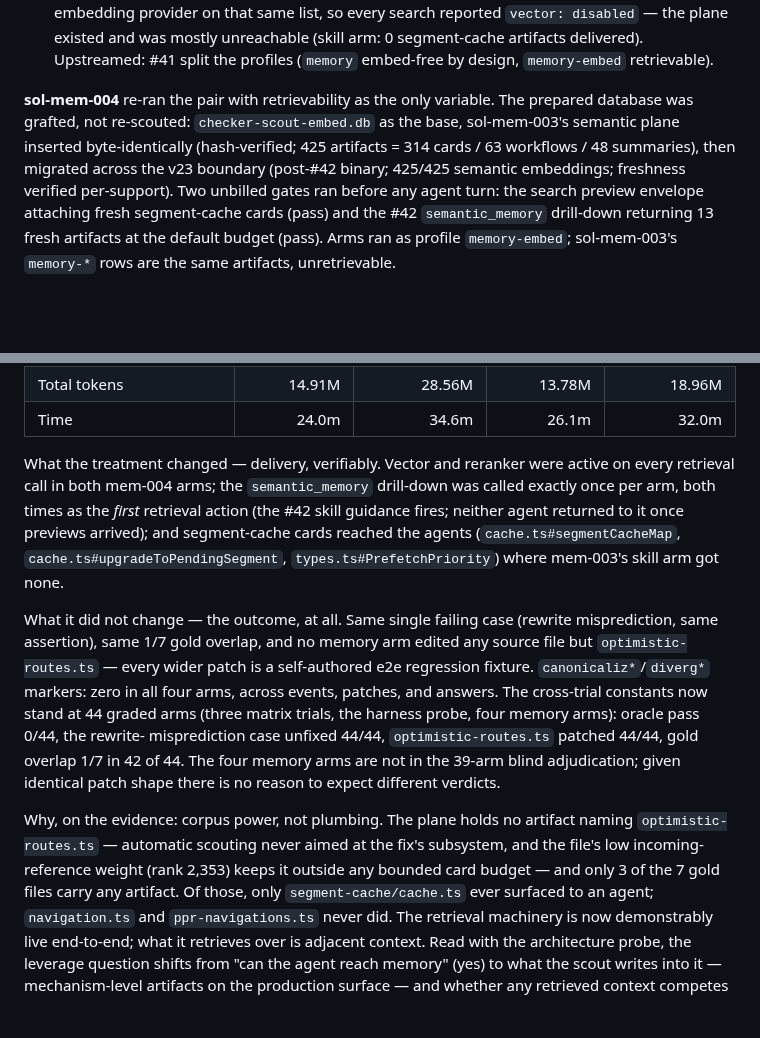
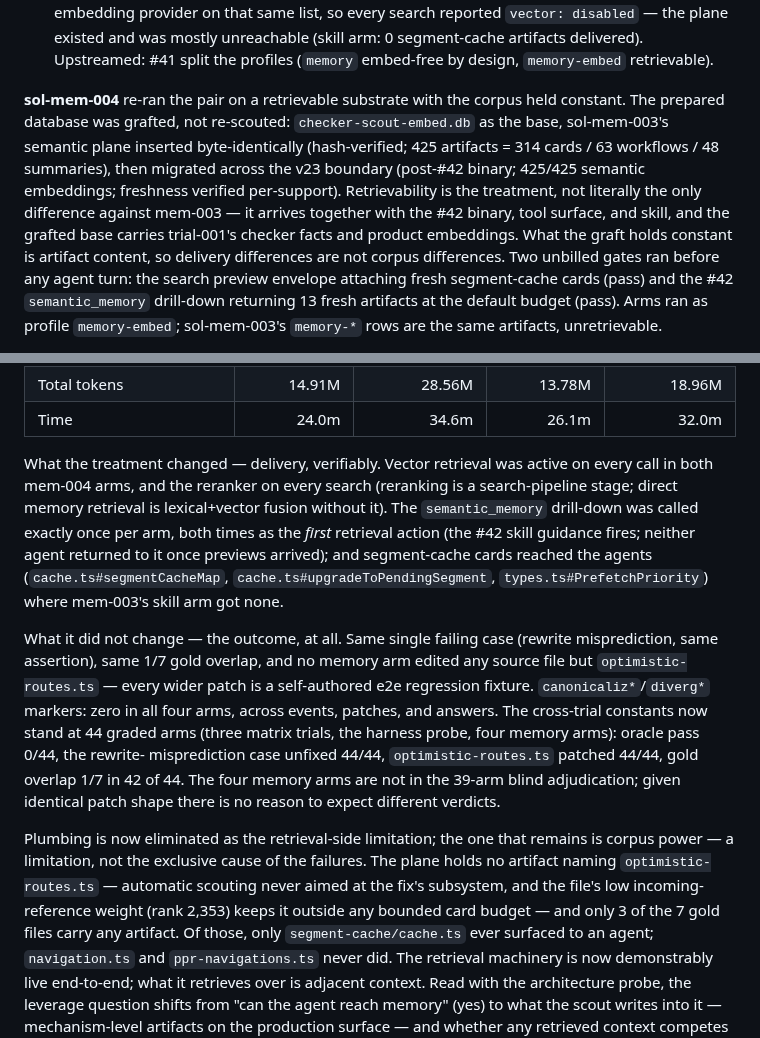
Before and after one commit to iantocristian/jscout, a Markdown page: eval/results/next-optimistic-prefetch-2026-08-15.md, 2 parts joined by grey strips. Drawn GitHub-style; blank space fills up the shorter version.

Commit message:
eval: three wording corrections from codex review
Retrievability is the treatment, not literally the only changed variable
(the #42 binary, tool surface, skill, and embedded base co-vary; the graft
holds artifact content constant). Reranking applies to search, not direct
memory retrieval (telemetry: semantic_memory rows report no reranker).
Corpus power is the remaining retrieval-side limitation, not the exclusive
cause.

Co-Authored-By: Claude Fable 5 <noreply@anthropic.com>

```diff
--- a/eval/results/next-optimistic-prefetch-2026-08-15.md
+++ b/eval/results/next-optimistic-prefetch-2026-08-15.md
@@ -320,12 +320,17 @@ measurement.
   delivered). Upstreamed: #41 split the profiles (`memory` embed-free by
   design, `memory-embed` retrievable).
 
-**sol-mem-004** re-ran the pair with retrievability as the only variable.
-The prepared database was grafted, not re-scouted: `checker-scout-embed.db`
-as the base, sol-mem-003's semantic plane inserted byte-identically
-(hash-verified; 425 artifacts = 314 cards / 63 workflows / 48 summaries),
-then migrated across the v23 boundary (post-#42 binary; 425/425 semantic
-embeddings; freshness verified per-support). Two unbilled gates ran before
+**sol-mem-004** re-ran the pair on a retrievable substrate with the corpus
+held constant. The prepared database was grafted, not re-scouted:
+`checker-scout-embed.db` as the base, sol-mem-003's semantic plane inserted
+byte-identically (hash-verified; 425 artifacts = 314 cards / 63 workflows /
+48 summaries), then migrated across the v23 boundary (post-#42 binary;
+425/425 semantic embeddings; freshness verified per-support).
+Retrievability is the treatment, not literally the only difference against
+mem-003 — it arrives together with the #42 binary, tool surface, and skill,
+and the grafted base carries trial-001's checker facts and product
+embeddings. What the graft holds constant is artifact content, so delivery
+differences are not corpus differences. Two unbilled gates ran before
 any agent turn: the search preview envelope attaching fresh segment-cache
 cards (pass) and the #42 `semantic_memory` drill-down returning 13 fresh
 artifacts at the default budget (pass). Arms ran as profile `memory-embed`;
@@ -345,8 +350,10 @@ Oracle is failed/total hidden tests; ✓ = livelock suite fixed.
 | Total tokens | 14.91M | 28.56M | 13.78M | 18.96M |
 | Time | 24.0m | 34.6m | 26.1m | 32.0m |
 
-What the treatment changed — delivery, verifiably. Vector and reranker were
-active on every retrieval call in both mem-004 arms; the `semantic_memory`
+What the treatment changed — delivery, verifiably. Vector retrieval was
+active on every call in both mem-004 arms, and the reranker on every search
+(reranking is a search-pipeline stage; direct memory retrieval is
+lexical+vector fusion without it). The `semantic_memory`
 drill-down was called exactly once per arm, both times as the *first*
 retrieval action (the #42 skill guidance fires; neither agent returned to
 it once previews arrived); and segment-cache cards reached the agents
@@ -365,11 +372,12 @@ gold overlap 1/7 in 42 of 44. The four memory arms are not in the 39-arm
 blind adjudication; given identical patch shape there is no reason to
 expect different verdicts.
 
-Why, on the evidence: corpus power, not plumbing. The plane holds no
-artifact naming `optimistic-routes.ts` — automatic scouting never aimed at
-the fix's subsystem, and the file's low incoming-reference weight (rank
-2,353) keeps it outside any bounded card budget — and only 3 of the 7 gold
-files carry any artifact. Of those, only `segment-cache/cache.ts` ever
+Plumbing is now eliminated as the retrieval-side limitation; the one that
+remains is corpus power — a limitation, not the exclusive cause of the
+failures. The plane holds no artifact naming `optimistic-routes.ts` —
+automatic scouting never aimed at the fix's subsystem, and the file's low
+incoming-reference weight (rank 2,353) keeps it outside any bounded card
+budget — and only 3 of the 7 gold files carry any artifact. Of those, only `segment-cache/cache.ts` ever
 surfaced to an agent; `navigation.ts` and `ppr-navigations.ts` never did.
 The retrieval machinery is now demonstrably live end-to-end; what it
 retrieves over is adjacent context. Read with the architecture probe, the
```
